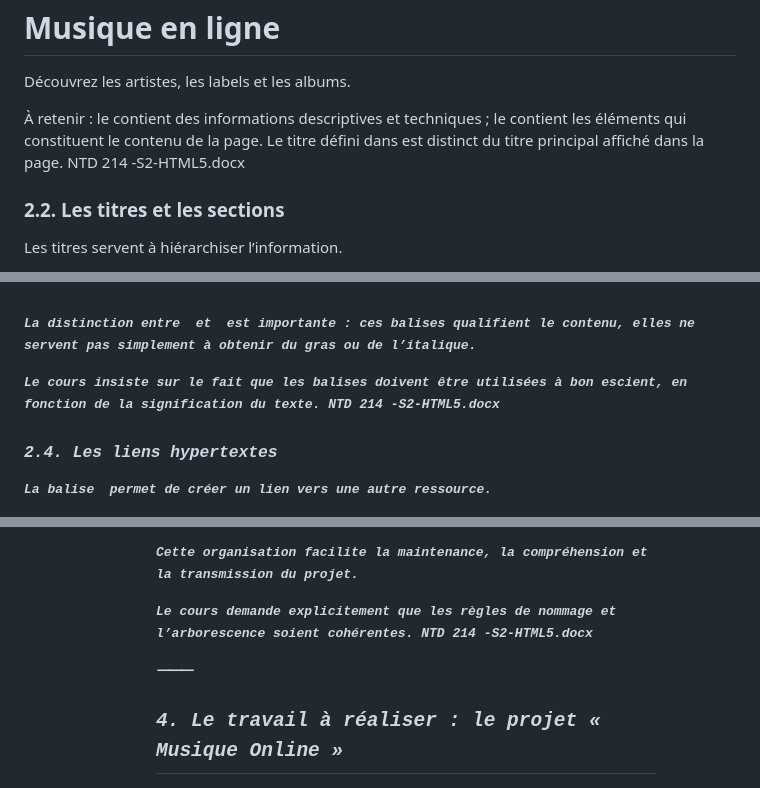
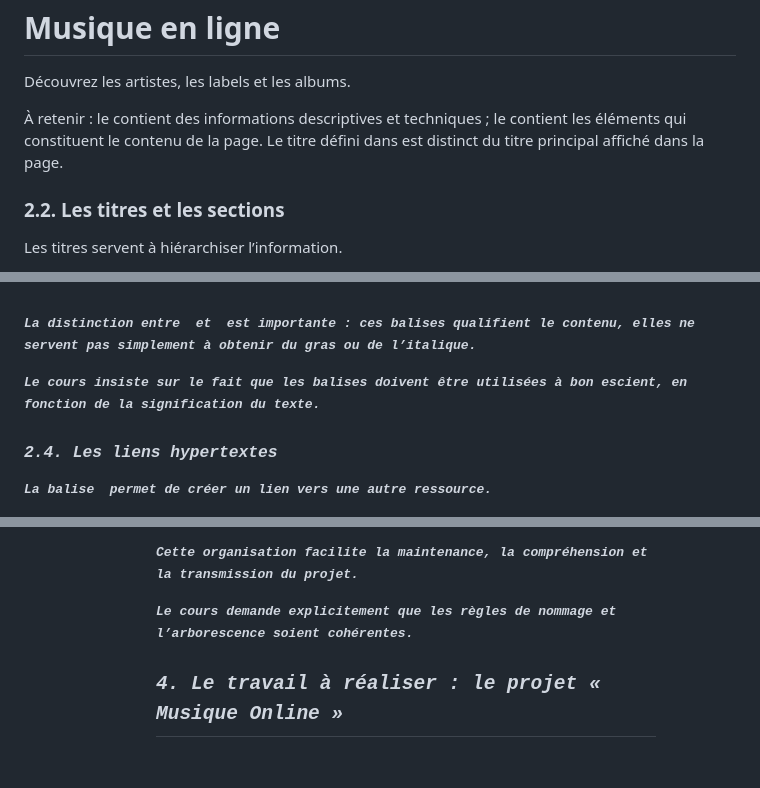
Before and after one commit to geraldkembellec/ntd214, a Markdown page: Cours-2.md, 3 parts joined by grey strips. Rendered like a GitHub page; blank space fills up the shorter version.

```diff
--- a/Cours-2.md
+++ b/Cours-2.md
@@ -113,7 +109,7 @@ Exemple de structure minimale :
 </body>
 </html>
 
-À retenir : le <head> contient des informations descriptives et techniques ; le <body> contient les éléments qui constituent le contenu de la page. Le titre défini dans <title> est distinct du titre principal affiché dans la page. NTD 214 -S2-HTML5.docx
+À retenir : le <head> contient des informations descriptives et techniques ; le <body> contient les éléments qui constituent le contenu de la page. Le titre défini dans <title> est distinct du titre principal affiché dans la page.
 
 ### 2.2. Les titres et les sections
 
@@ -178,7 +174,7 @@ Exemple :
 
 La distinction entre <strong> et <em> est importante : ces balises qualifient le contenu, elles ne servent pas simplement à obtenir du gras ou de l’italique.
 
-Le cours insiste sur le fait que les balises doivent être utilisées à bon escient, en fonction de la signification du texte. NTD 214 -S2-HTML5.docx
+Le cours insiste sur le fait que les balises doivent être utilisées à bon escient, en fonction de la signification du texte.
 
 ### 2.4. Les liens hypertextes
 
@@ -365,9 +360,8 @@ musique-online/
 
 Cette organisation facilite la maintenance, la compréhension et la transmission du projet.
 
-Le cours demande explicitement que les règles de nommage et l’arborescence soient cohérentes. NTD 214 -S2-HTML5.docx
+Le cours demande explicitement que les règles de nommage et l’arborescence soient cohérentes.
 
-⸻
 
 ## 4. Le travail à réaliser : le projet « Musique Online »
 
```
Also changed, not shown: other parts of Cours-2.md (+4 -13 lines).
